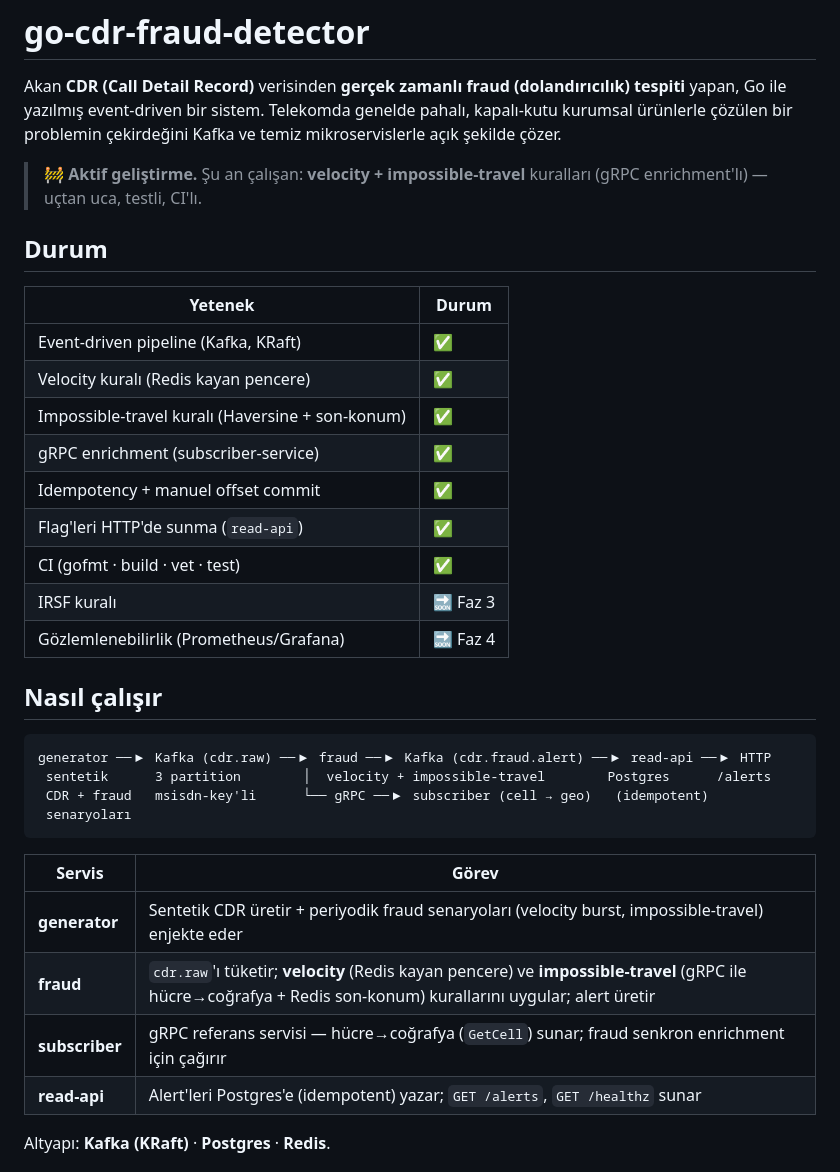
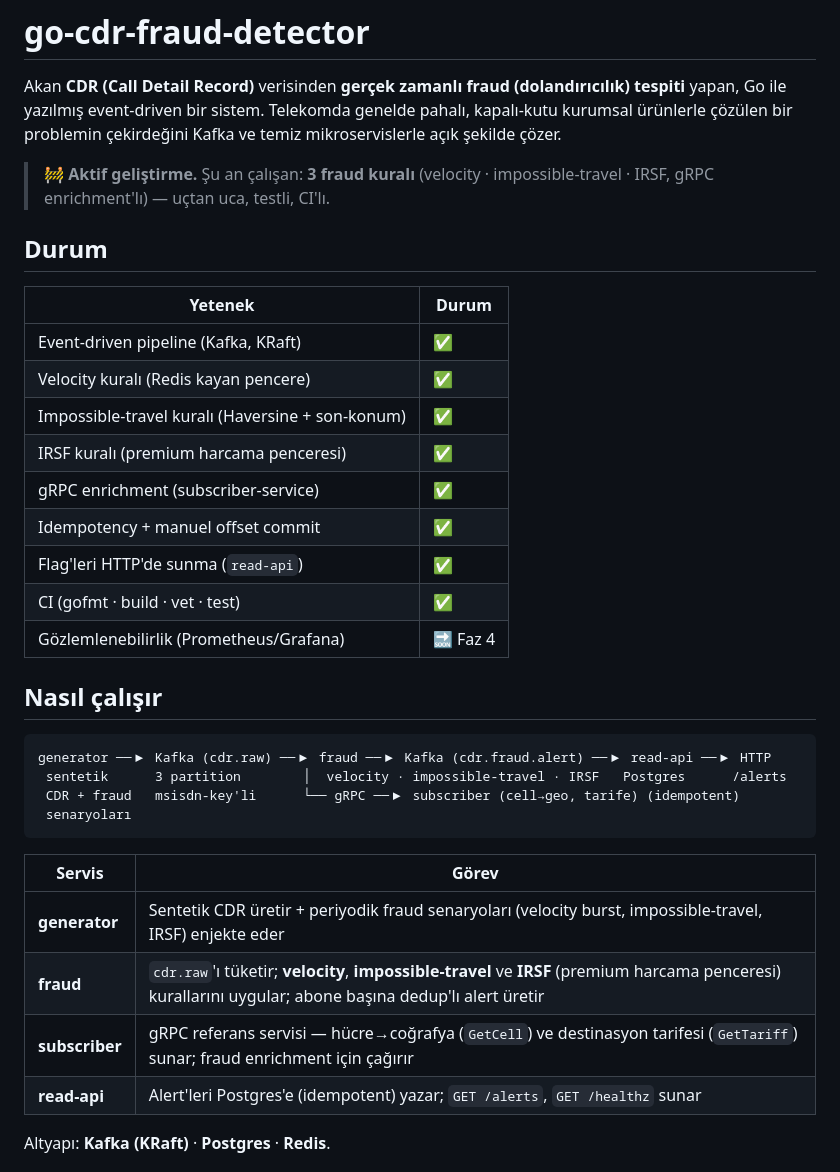
Before and after one commit to ahaygun/go-cdr-fraud-detector, a Markdown page: README.md, the part around the change. Rendered like a GitHub page.

Commit message:
docs: mark the IRSF rule and GetTariff enrichment as shipped

````diff
--- a/README.md
+++ b/README.md
@@ -2,7 +2,7 @@
 
 Akan **CDR (Call Detail Record)** verisinden **gerçek zamanlı fraud (dolandırıcılık) tespiti** yapan, Go ile yazılmış event-driven bir sistem. Telekomda genelde pahalı, kapalı-kutu kurumsal ürünlerle çözülen bir problemin çekirdeğini Kafka ve temiz mikroservislerle açık şekilde çözer.
 
-> 🚧 **Aktif geliştirme.** Şu an çalışan: **velocity + impossible-travel** kuralları (gRPC enrichment'lı) — uçtan uca, testli, CI'lı.
+> 🚧 **Aktif geliştirme.** Şu an çalışan: **3 fraud kuralı** (velocity · impossible-travel · IRSF, gRPC enrichment'lı) — uçtan uca, testli, CI'lı.
 
 ## Durum
 
@@ -11,27 +11,27 @@ Akan **CDR (Call Detail Record)** verisinden **gerçek zamanlı fraud (dolandır
 | Event-driven pipeline (Kafka, KRaft) | ✅ |
 | Velocity kuralı (Redis kayan pencere) | ✅ |
 | Impossible-travel kuralı (Haversine + son-konum) | ✅ |
+| IRSF kuralı (premium harcama penceresi) | ✅ |
 | gRPC enrichment (subscriber-service) | ✅ |
 | Idempotency + manuel offset commit | ✅ |
 | Flag'leri HTTP'de sunma (`read-api`) | ✅ |
 | CI (gofmt · build · vet · test) | ✅ |
-| IRSF kuralı | 🔜 Faz 3 |
 | Gözlemlenebilirlik (Prometheus/Grafana) | 🔜 Faz 4 |
 
 ## Nasıl çalışır
 
 ```
 generator ──▶ Kafka (cdr.raw) ──▶ fraud ──▶ Kafka (cdr.fraud.alert) ──▶ read-api ──▶ HTTP
- sentetik      3 partition        │  velocity + impossible-travel        Postgres      /alerts
- CDR + fraud   msisdn-key'li      └── gRPC ──▶ subscriber (cell → geo)   (idempotent)
+ sentetik      3 partition        │  velocity · impossible-travel · IRSF   Postgres      /alerts
+ CDR + fraud   msisdn-key'li      └── gRPC ──▶ subscriber (cell→geo, tarife) (idempotent)
  senaryoları
 ```
 
 | Servis | Görev |
 |---|---|
-| **generator** | Sentetik CDR üretir + periyodik fraud senaryoları (velocity burst, impossible-travel) enjekte eder |
-| **fraud** | `cdr.raw`'ı tüketir; **velocity** (Redis kayan pencere) ve **impossible-travel** (gRPC ile hücre→coğrafya + Redis son-konum) kurallarını uygular; alert üretir |
-| **subscriber** | gRPC referans servisi — hücre→coğrafya (`GetCell`) sunar; fraud senkron enrichment için çağırır |
+| **generator** | Sentetik CDR üretir + periyodik fraud senaryoları (velocity burst, impossible-travel, IRSF) enjekte eder |
+| **fraud** | `cdr.raw`'ı tüketir; **velocity**, **impossible-travel** ve **IRSF** (premium harcama penceresi) kurallarını uygular; abone başına dedup'lı alert üretir |
+| **subscriber** | gRPC referans servisi — hücre→coğrafya (`GetCell`) ve destinasyon tarifesi (`GetTariff`) sunar; fraud enrichment için çağırır |
 | **read-api** | Alert'leri Postgres'e (idempotent) yazar; `GET /alerts`, `GET /healthz` sunar |
 
 Altyapı: **Kafka (KRaft)** · **Postgres** · **Redis**.
````
